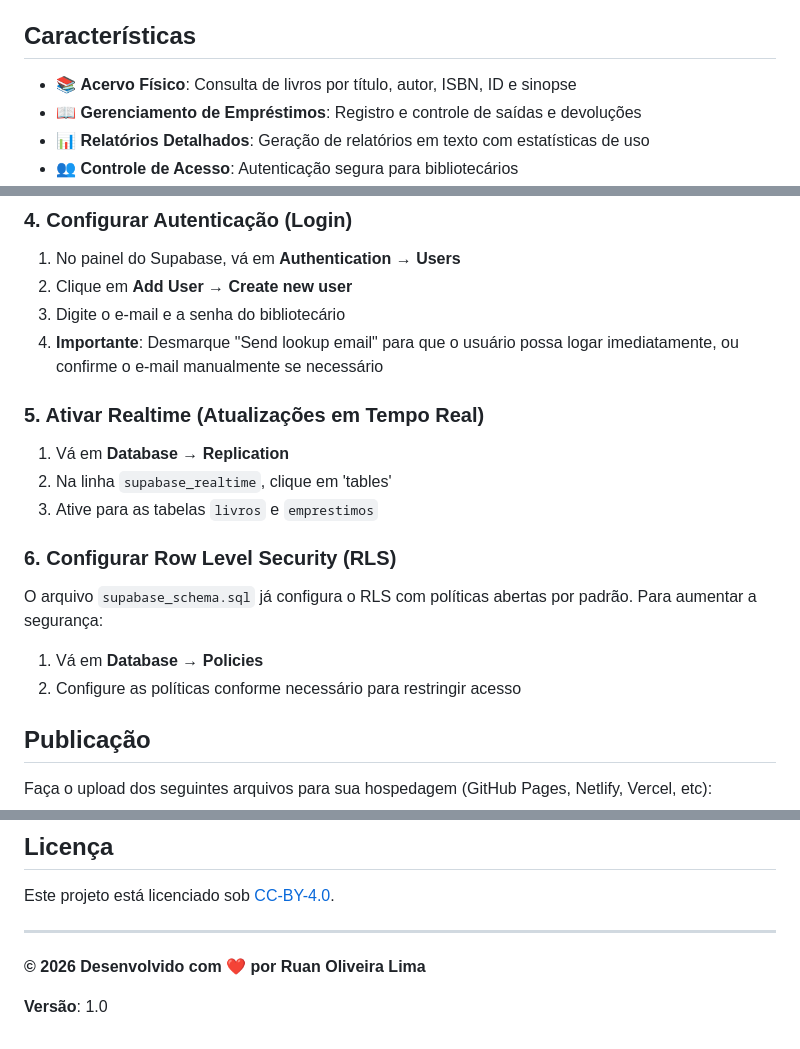
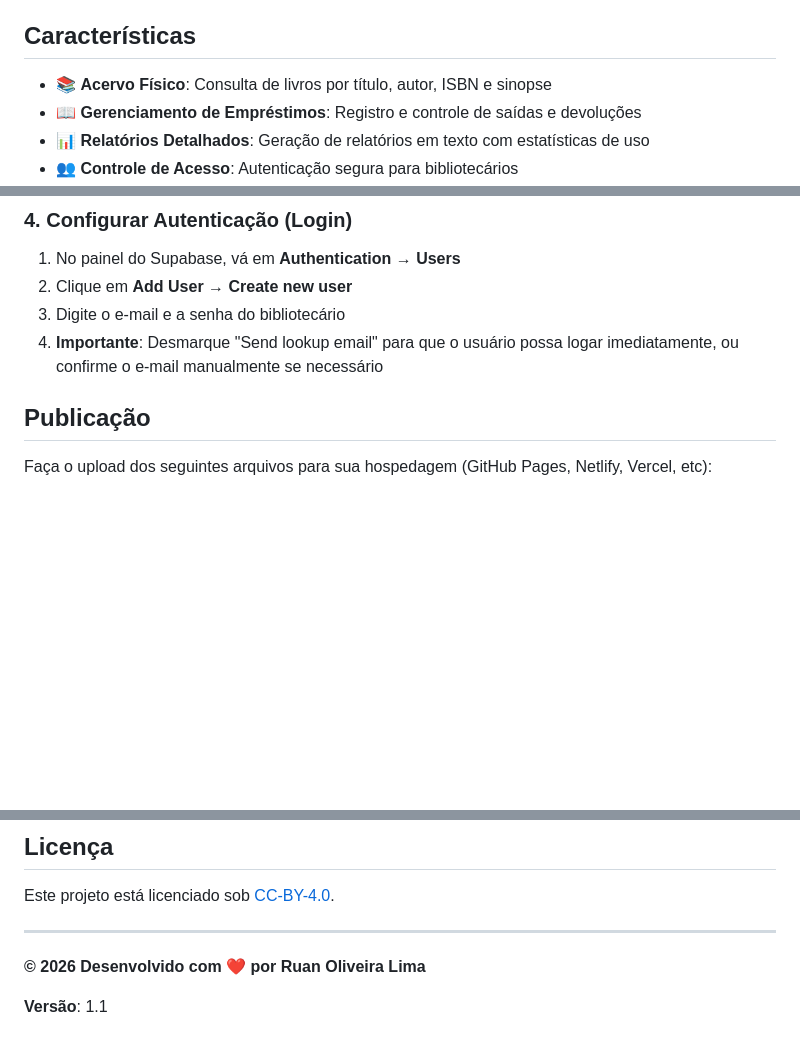
Before and after one commit to ruanolima/BibVania, a Markdown page: README.md, 3 parts joined by grey strips. GitHub-like rendering; blank space fills up the shorter version.

```diff
--- a/README.md
+++ b/README.md
@@ -6,7 +6,7 @@
 
 ## Características
 
-- 📚 **Acervo Físico**: Consulta de livros por título, autor, ISBN, ID e sinopse
+- 📚 **Acervo Físico**: Consulta de livros por título, autor, ISBN e sinopse
 - 📖 **Gerenciamento de Empréstimos**: Registro e controle de saídas e devoluções
 - 📊 **Relatórios Detalhados**: Geração de relatórios em texto com estatísticas de uso
 - 👥 **Controle de Acesso**: Autenticação segura para bibliotecários
@@ -48,19 +48,6 @@
 2. Clique em **Add User** → **Create new user**
 3. Digite o e-mail e a senha do bibliotecário
 4. **Importante**: Desmarque "Send lookup email" para que o usuário possa logar imediatamente, ou confirme o e-mail manualmente se necessário
-
-### 5. Ativar Realtime (Atualizações em Tempo Real)
-
-1. Vá em **Database** → **Replication**
-2. Na linha `supabase_realtime`, clique em 'tables'
-3. Ative para as tabelas `livros` e `emprestimos`
-
-### 6. Configurar Row Level Security (RLS)
-
-O arquivo `supabase_schema.sql` já configura o RLS com políticas abertas por padrão. Para aumentar a segurança:
-
-1. Vá em **Database** → **Policies**
-2. Configure as políticas conforme necessário para restringir acesso
 
 ## Publicação
 
@@ -152,4 +139,4 @@ Este projeto está licenciado sob [CC-BY-4.0](https://creativecommons.org/licens
 
 **© 2026 Desenvolvido com ❤️ por Ruan Oliveira Lima**
 
-**Versão**: 1.0
+**Versão**: 1.1
```
